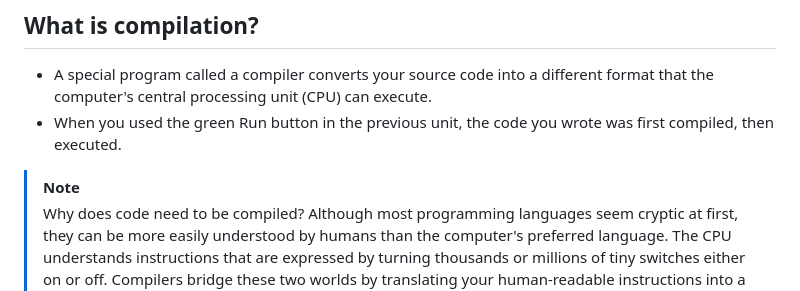
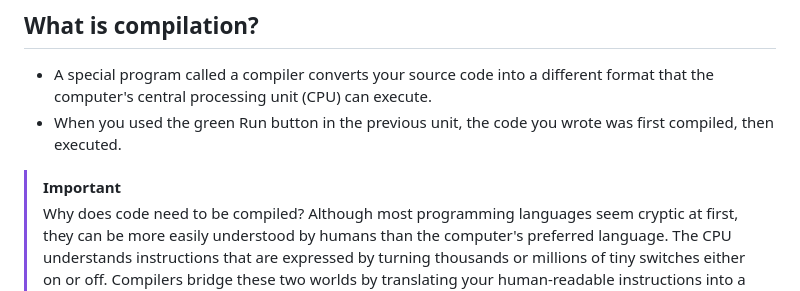
Before and after one commit to AVidhanR/LearnBuildGrow, a Markdown page: c_sharp/COMMON_KNOWLEDGE.md, the part around the change. Rendered like a GitHub page.

```diff
--- a/c_sharp/COMMON_KNOWLEDGE.md
+++ b/c_sharp/COMMON_KNOWLEDGE.md
@@ -9,7 +9,7 @@ At this point, a developer can update and change the code, but the computer can'
 - A special program called a compiler converts your source code into a different format that the computer's central processing unit (CPU) can execute.
 - When you used the green Run button in the previous unit, the code you wrote was first compiled, then executed.
 
-> [!NOTE]
+> [!IMPORTANT]
 > Why does code need to be compiled? Although most programming languages seem cryptic at first, they can be more easily understood by humans than the computer's preferred language.
 > The CPU understands instructions that are expressed by turning thousands or millions of tiny switches either on or off.
 > Compilers bridge these two worlds by translating your human-readable instructions into a computer-understandable set of instructions.
```
